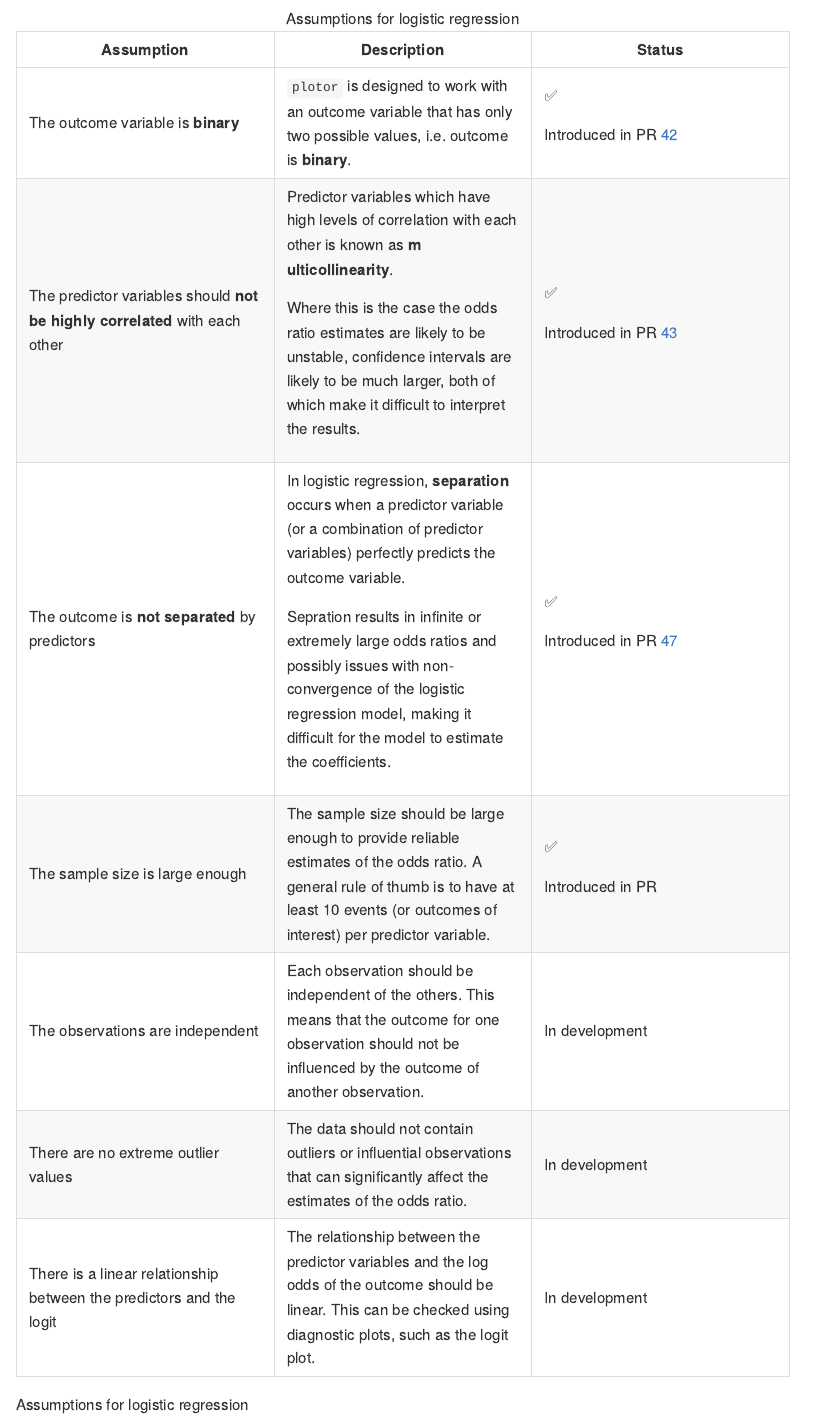
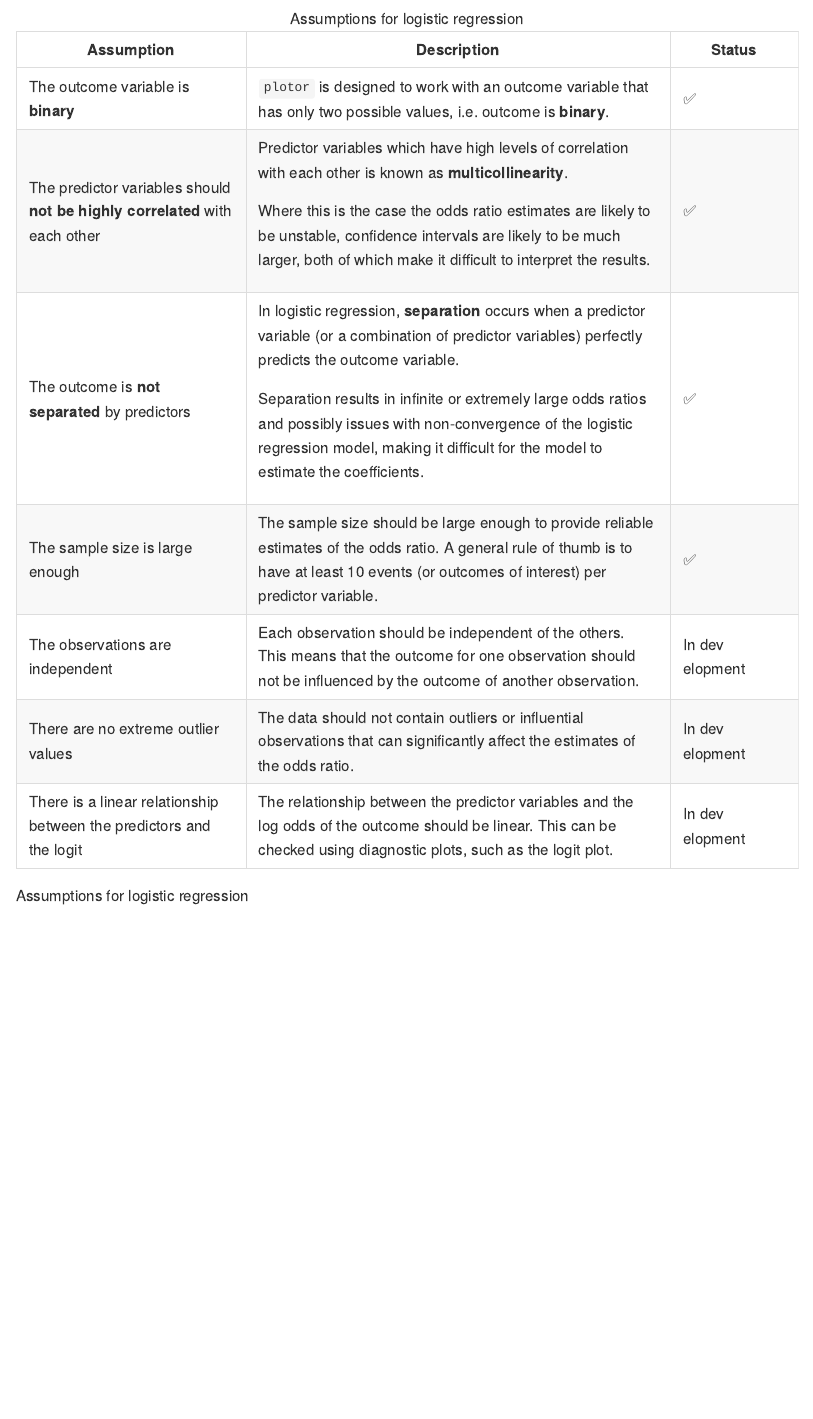
Before and after one commit to craig-parylo/plotor, an R Markdown document (README.Rmd): the page in a window 1100 px wide, from 3430 px down before the commit and from 3450 px down after it, so that both start at the same text. Rendered offline with R 4.5, knitr and Pandoc, with nearby package versions; some code elsewhere in the file could not run offline; badge pictures from the web are left out; column names are cleaned by a stand-in for the janitor package.

Commit message:
updates README

```diff
--- a/README.Rmd
+++ b/README.Rmd
@@ -172,9 +172,3 @@ New to `plotor` is a new suite of automated checks. These checks verify
 the data used in your logistic regression analysis upholds the required
 assumptions, providing an added layer of confidence in your results.
 
-+---------------------+---------------------+---------------------+
-| Assumption          | Description         | Status              |
-+=====================+=====================+=====================+
-| The outcome         | `plotor` is         | ✅                  |
-| variable is         | designed to work    |                     |
-| **binary**          | with an outcome     | Introduced in PR    |
@@ -185,5 +174,0 @@ assumptions, providing an added layer of confidence in your results.
-|                     | **binary**.         |                     |
-+---------------------+---------------------+---------------------+
-| The predictor       | Predictor variables | ✅                  |
-| variables should    | which have high     |                     |
-| **not be highly     | levels of           | Introduced in PR    |
@@ -194,19 +174,0 @@ assumptions, providing an added layer of confidence in your results.
-|                     | ulticollinearity**. |                     |
-|                     |                     |                     |
-|                     | Where this is the   |                     |
-|                     | case the odds ratio |                     |
-|                     | estimates are       |                     |
-|                     | likely to be        |                     |
-|                     | unstable,           |                     |
-|                     | confidence          |                     |
-|                     | intervals are       |                     |
-|                     | likely to be much   |                     |
-|                     | larger, both of     |                     |
-|                     | which make it       |                     |
-|                     | difficult to        |                     |
-|                     | interpret the       |                     |
-|                     | results.            |                     |
-+---------------------+---------------------+---------------------+
-| The outcome is      | In logistic         | ✅                  |
-| **not separated**   | regression,         |                     |
-| by predictors       | **separation**      | Introduced in PR    |
@@ -217,64 +175,65 @@ assumptions, providing an added layer of confidence in your results.
-|                     | variables)          |                     |
-|                     | perfectly predicts  |                     |
-|                     | the outcome         |                     |
-|                     | variable.           |                     |
-|                     |                     |                     |
-|                     | Sepration results   |                     |
-|                     | in infinite or      |                     |
-|                     | extremely large     |                     |
-|                     | odds ratios and     |                     |
-|                     | possibly issues     |                     |
-|                     | with                |                     |
-|                     | non-convergence of  |                     |
-|                     | the logistic        |                     |
-|                     | regression model,   |                     |
-|                     | making it difficult |                     |
-|                     | for the model to    |                     |
-|                     | estimate the        |                     |
-|                     | coefficients.       |                     |
-+---------------------+---------------------+---------------------+
-| The sample size is  | The sample size     | ✅                  |
-| large enough        | should be large     |                     |
-|                     | enough to provide   | Introduced in PR    |
-|                     | reliable estimates  |                     |
-|                     | of the odds ratio.  |                     |
-|                     | A general rule of   |                     |
-|                     | thumb is to have at |                     |
-|                     | least 10 events (or |                     |
-|                     | outcomes of         |                     |
-|                     | interest) per       |                     |
-|                     | predictor variable. |                     |
-+---------------------+---------------------+---------------------+
-| The observations    | Each observation    | In development      |
-| are independent     | should be           |                     |
-|                     | independent of the  |                     |
-|                     | others. This means  |                     |
-|                     | that the outcome    |                     |
-|                     | for one observation |                     |
-|                     | should not be       |                     |
-|                     | influenced by the   |                     |
-|                     | outcome of another  |                     |
-|                     | observation.        |                     |
-+---------------------+---------------------+---------------------+
-| There are no        | The data should not | In development      |
-| extreme outlier     | contain outliers or |                     |
-| values              | influential         |                     |
-|                     | observations that   |                     |
-|                     | can significantly   |                     |
-|                     | affect the          |                     |
-|                     | estimates of the    |                     |
-|                     | odds ratio.         |                     |
-+---------------------+---------------------+---------------------+
-| There is a linear   | The relationship    | In development      |
-| relationship        | between the         |                     |
-| between the         | predictor variables |                     |
-| predictors and the  | and the log odds of |                     |
-| logit               | the outcome should  |                     |
-|                     | be linear. This can |                     |
-|                     | be checked using    |                     |
-|                     | diagnostic plots,   |                     |
-|                     | such as the logit   |                     |
-|                     | plot.               |                     |
-+---------------------+---------------------+---------------------+
++-------------------+-----------------------------------+----------+
+| Assumption        | Description                       | Status   |
++===================+===================================+==========+
+| The outcome       | `plotor` is designed to work with | ✅       |
+| variable is       | an outcome variable that has only |          |
+| **binary**        | two possible values, i.e. outcome |          |
+|                   | is **binary**.                    |          |
++-------------------+-----------------------------------+----------+
+| The predictor     | Predictor variables which have    | ✅       |
+| variables should  | high levels of correlation with   |          |
+| **not be highly   | each other is known as            |          |
+| correlated** with | **multicollinearity**.            |          |
+| each other        |                                   |          |
+|                   | Where this is the case the odds   |          |
+|                   | ratio estimates are likely to be  |          |
+|                   | unstable, confidence intervals    |          |
+|                   | are likely to be much larger,     |          |
+|                   | both of which make it difficult   |          |
+|                   | to interpret the results.         |          |
++-------------------+-----------------------------------+----------+
+| The outcome is    | In logistic regression,           | ✅       |
+| **not separated** | **separation** occurs when a      |          |
+| by predictors     | predictor variable (or a          |          |
+|                   | combination of predictor          |          |
+|                   | variables) perfectly predicts the |          |
+|                   | outcome variable.                 |          |
+|                   |                                   |          |
+|                   | Separation results in infinite or |          |
+|                   | extremely large odds ratios and   |          |
+|                   | possibly issues with              |          |
+|                   | non-convergence of the logistic   |          |
+|                   | regression model, making it       |          |
+|                   | difficult for the model to        |          |
+|                   | estimate the coefficients.        |          |
++-------------------+-----------------------------------+----------+
+| The sample size   | The sample size should be large   | ✅       |
+| is large enough   | enough to provide reliable        |          |
+|                   | estimates of the odds ratio. A    |          |
+|                   | general rule of thumb is to have  |          |
+|                   | at least 10 events (or outcomes   |          |
+|                   | of interest) per predictor        |          |
+|                   | variable.                         |          |
++-------------------+-----------------------------------+----------+
+| The observations  | Each observation should be        | In       |
+| are independent   | independent of the others. This   | dev      |
+|                   | means that the outcome for one    | elopment |
+|                   | observation should not be         |          |
+|                   | influenced by the outcome of      |          |
+|                   | another observation.              |          |
++-------------------+-----------------------------------+----------+
+| There are no      | The data should not contain       | In       |
+| extreme outlier   | outliers or influential           | dev      |
+| values            | observations that can             | elopment |
+|                   | significantly affect the          |          |
+|                   | estimates of the odds ratio.      |          |
++-------------------+-----------------------------------+----------+
+| There is a linear | The relationship between the      | In       |
+| relationship      | predictor variables and the log   | dev      |
+| between the       | odds of the outcome should be     | elopment |
+| predictors and    | linear. This can be checked using |          |
+| the logit         | diagnostic plots, such as the     |          |
+|                   | logit plot.                       |          |
++-------------------+-----------------------------------+----------+
 
 : Assumptions for logistic regression
```
Also changed, not shown: README.md, inst/img/table_or.png, README.Rmd (12 more changed lines).
